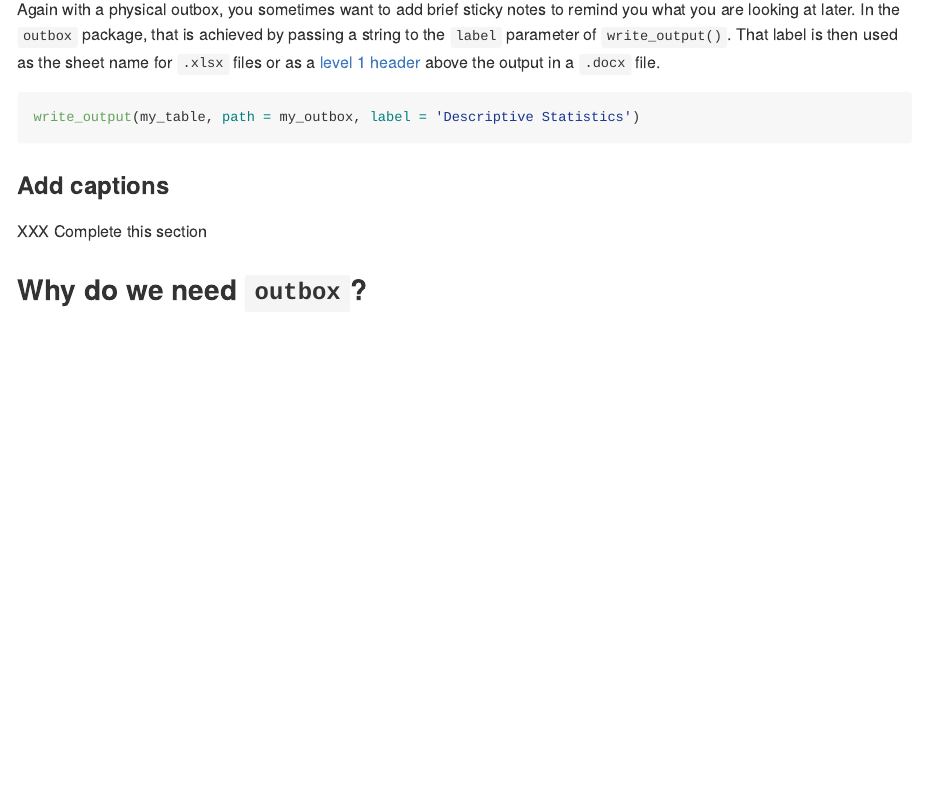
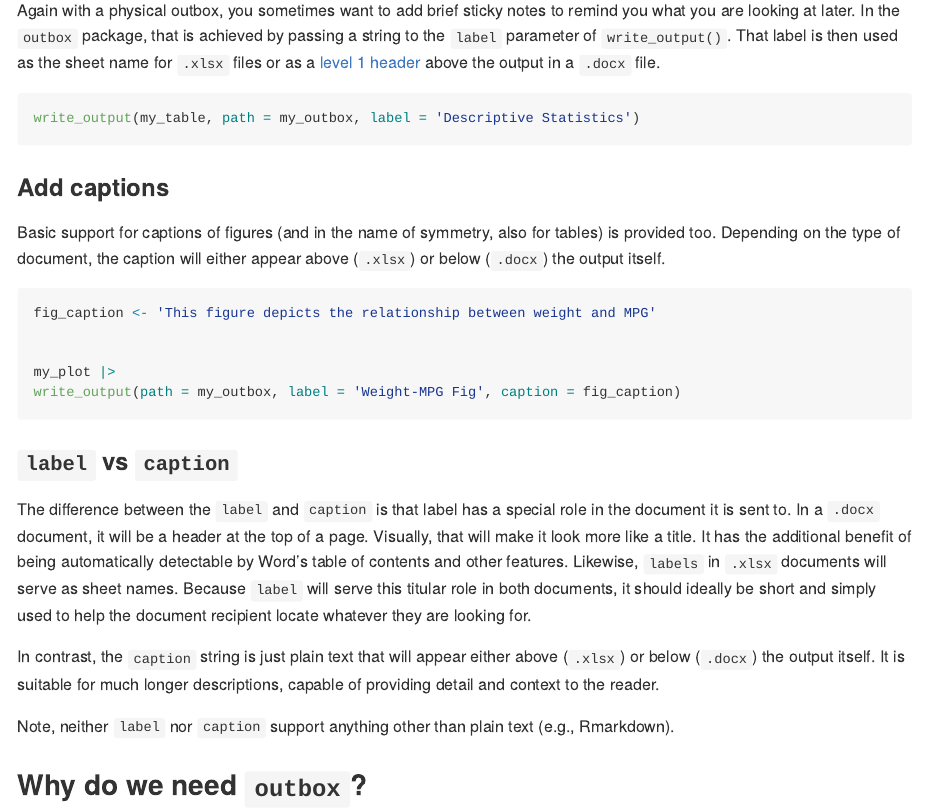
Before and after one commit to iancero/outbox, an R Markdown document (README.Rmd): the page in a window 1100 px wide, from 1540 px down before the commit and from 1520 px down after it, so that both start at the same text. The pictures show the output file README.md that the author committed with the source, drawn offline in the style of GitHub; badge pictures from the web are left out.

Commit message:
add description of caption functionality

````diff
--- a/README.Rmd
+++ b/README.Rmd
@@ -87,7 +87,24 @@ write_output(my_table, path = my_outbox, label = 'Descriptive Statistics')
 
 ### Add captions
 
-XXX Complete this section
+Basic support for captions of figures (and in the name of symmetry, also for tables) is provided too. Depending on the type of document, the caption will either appear above (`.xlsx`) or below (`.docx`) the output itself.
+
+```{r}
+fig_caption <- 'This figure depicts the relationship between weight and MPG'
+
+
+my_plot |>
+write_output(path = my_outbox, label = 'Weight-MPG Fig', caption = fig_caption)
+```
+
+### `label` vs `caption`
+
+The difference between the `label` and `caption` is that label has a special role in the document it is sent to. In a `.docx` document, it will be a header at the top of a page. Visually, that will make it look more like a title. It has the additional benefit of being automatically detectable by Word's table of contents and other features. Likewise, `labels` in `.xlsx` documents will serve as sheet names. Because `label` will serve this titular role in both documents, it should ideally be short and simply used to help the document recipient locate whatever they are looking for.
+
+In contrast, the `caption` string is just plain text that will appear either above (`.xlsx`) or below (`.docx`) the output itself. It is suitable for much longer descriptions, capable of providing detail and context to the reader.
+
+Note, neither `label` nor `caption` support anything other than plain text (e.g., Rmarkdown).
+
 
 ## Why do we need `outbox`?
 
````
Also changed, not shown: README.md.
